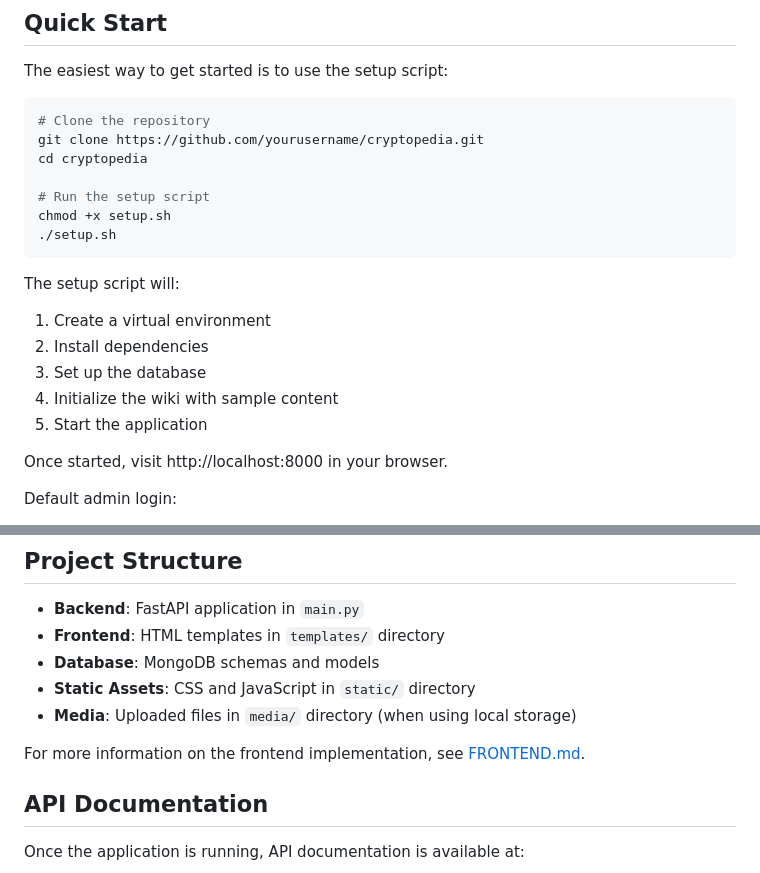
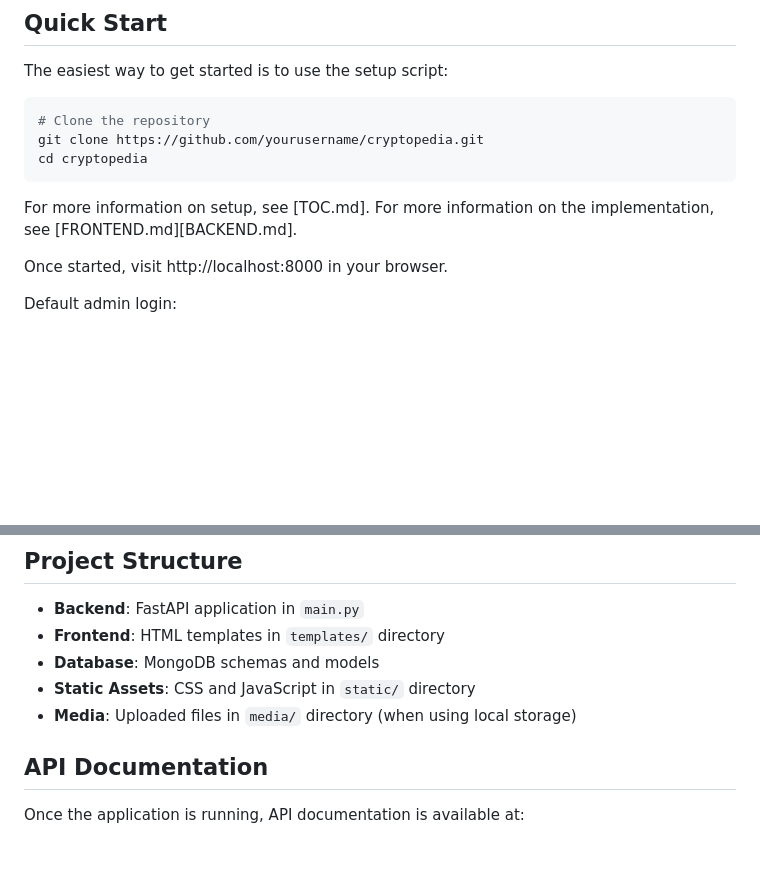
Before and after one commit to bigkreators/bigkreators.com, a Markdown page: README.md, 2 parts joined by grey strips. GitHub-like rendering; blank space fills up the shorter version.

````diff
--- a/README.md
+++ b/README.md
@@ -41,18 +41,9 @@ The easiest way to get started is to use the setup script:
 # Clone the repository
 git clone https://github.com/yourusername/cryptopedia.git
 cd cryptopedia
-
-# Run the setup script
-chmod +x setup.sh
-./setup.sh
 ```
-
-The setup script will:
-1. Create a virtual environment
-2. Install dependencies
-3. Set up the database
-4. Initialize the wiki with sample content
-5. Start the application
+For more information on setup, see [TOC.md].
+For more information on the implementation, see [FRONTEND.md][BACKEND.md].
 
 Once started, visit http://localhost:8000 in your browser.
 
@@ -105,8 +96,6 @@ See [STORAGE.md](STORAGE.md) for more details on storage configuration.
 - **Static Assets**: CSS and JavaScript in `static/` directory
 - **Media**: Uploaded files in `media/` directory (when using local storage)
 
-For more information on the frontend implementation, see [FRONTEND.md](FRONTEND.md).
-
 ## API Documentation
 
 Once the application is running, API documentation is available at:
````
